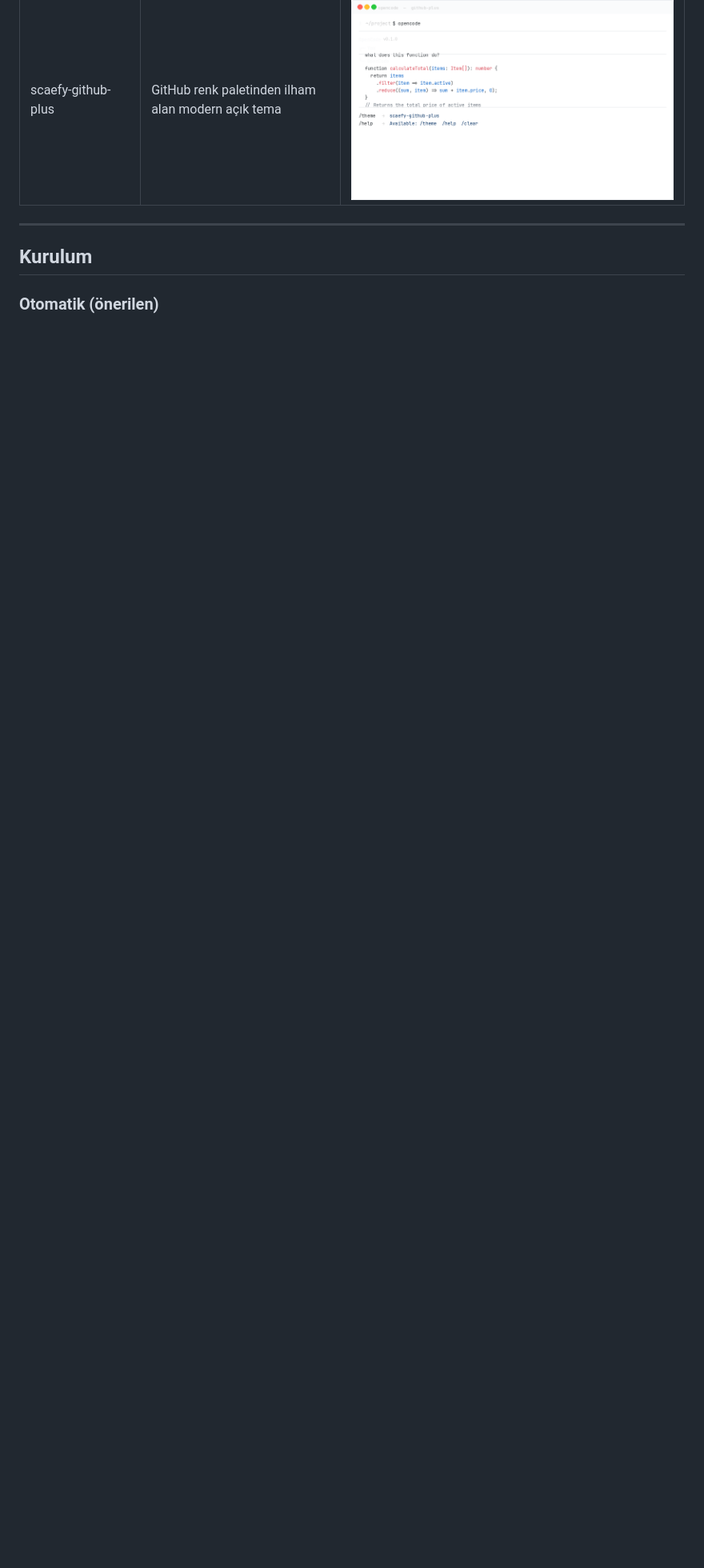
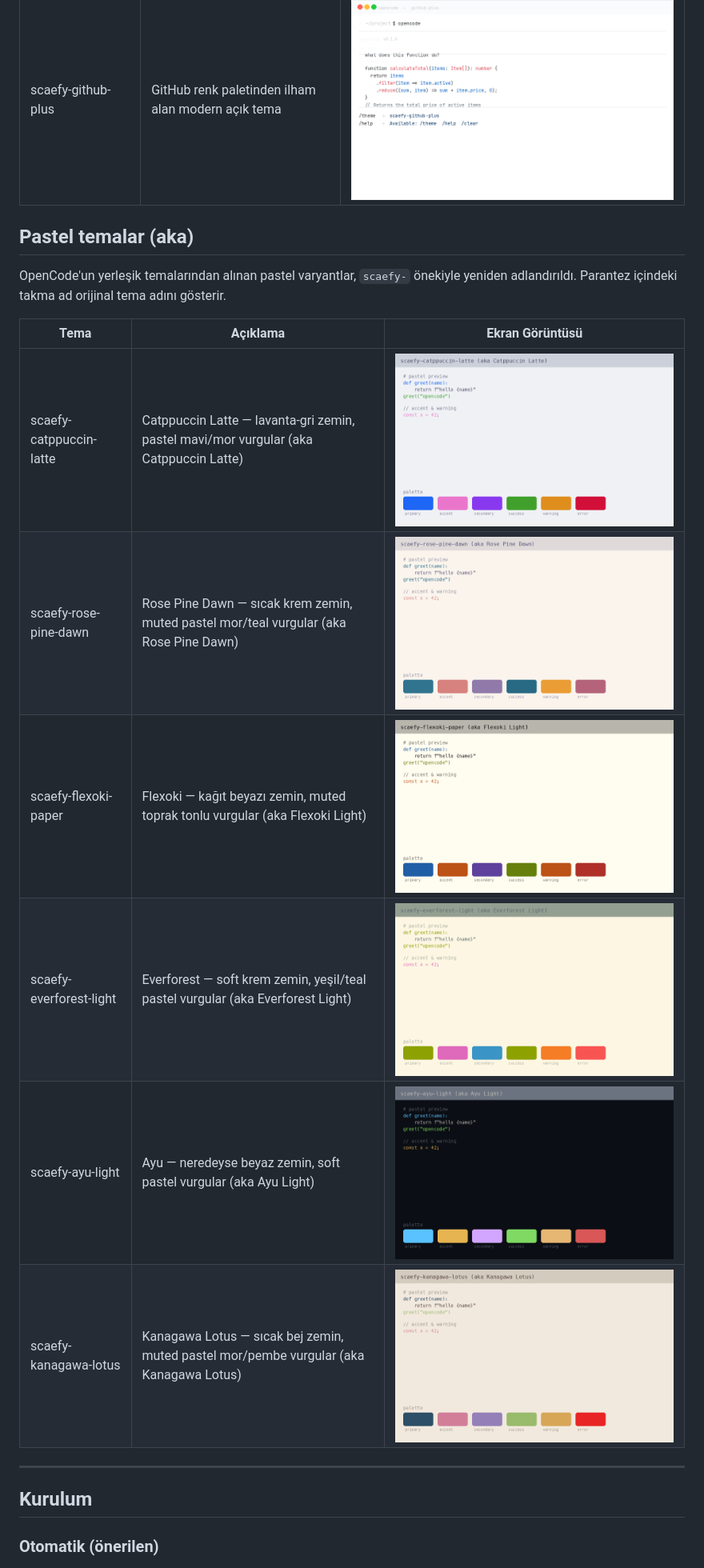
Before and after one commit to fatihtoprakk/opencode-light-themes, a Markdown page: TR.md, the part around the change. Shown at 80% size. GitHub-like rendering; pictures changed too: screenshots/scaefy-ayu-light.png (added), screenshots/scaefy-catppuccin-latte.png (added), screenshots/scaefy-everforest-light.png (added); blank space fills up the shorter version.

```diff
--- a/TR.md
+++ b/TR.md
@@ -43,6 +43,20 @@ Açık temayı etkinleştirmek için **Ctrl + P** tuşlarına basın, `"Switch t
 | scaefy-hop-light | Hop temalı, italik varyantları olan ferah bir tema | ![scaefy-hop-light](screenshots/scaefy-hop-light.png) |
 | scaefy-github-light | GitHub'ın renk şemasını temel alan açık tema | ![scaefy-github-light](screenshots/scaefy-github-light.png) |
 | scaefy-github-plus | GitHub renk paletinden ilham alan modern açık tema | ![scaefy-github-plus](screenshots/scaefy-github-plus.png) |
+
+## Pastel temalar (aka)
+
+OpenCode'un yerleşik temalarından alınan pastel varyantlar, `scaefy-` önekiyle yeniden adlandırıldı. Parantez içindeki takma ad orijinal tema adını gösterir.
+
+| Tema | Açıklama | Ekran Görüntüsü |
+|------|----------|-----------------|
+| scaefy-catppuccin-latte | Catppuccin Latte — lavanta-gri zemin, pastel mavi/mor vurgular (aka Catppuccin Latte) | ![scaefy-catppuccin-latte](screenshots/scaefy-catppuccin-latte.png) |
+| scaefy-rose-pine-dawn | Rose Pine Dawn — sıcak krem zemin, muted pastel mor/teal vurgular (aka Rose Pine Dawn) | ![scaefy-rose-pine-dawn](screenshots/scaefy-rose-pine-dawn.png) |
+| scaefy-flexoki-paper | Flexoki — kağıt beyazı zemin, muted toprak tonlu vurgular (aka Flexoki Light) | ![scaefy-flexoki-paper](screenshots/scaefy-flexoki-paper.png) |
+| scaefy-everforest-light | Everforest — soft krem zemin, yeşil/teal pastel vurgular (aka Everforest Light) | ![scaefy-everforest-light](screenshots/scaefy-everforest-light.png) |
+| scaefy-ayu-light | Ayu — neredeyse beyaz zemin, soft pastel vurgular (aka Ayu Light) | ![scaefy-ayu-light](screenshots/scaefy-ayu-light.png) |
+| scaefy-kanagawa-lotus | Kanagawa Lotus — sıcak bej zemin, muted pastel mor/pembe vurgular (aka Kanagawa Lotus) | ![scaefy-kanagawa-lotus](screenshots/scaefy-kanagawa-lotus.png) |
+
 
 ---
 
```
Also changed, not shown: README.md (+14 -0 lines), 6 other files.
